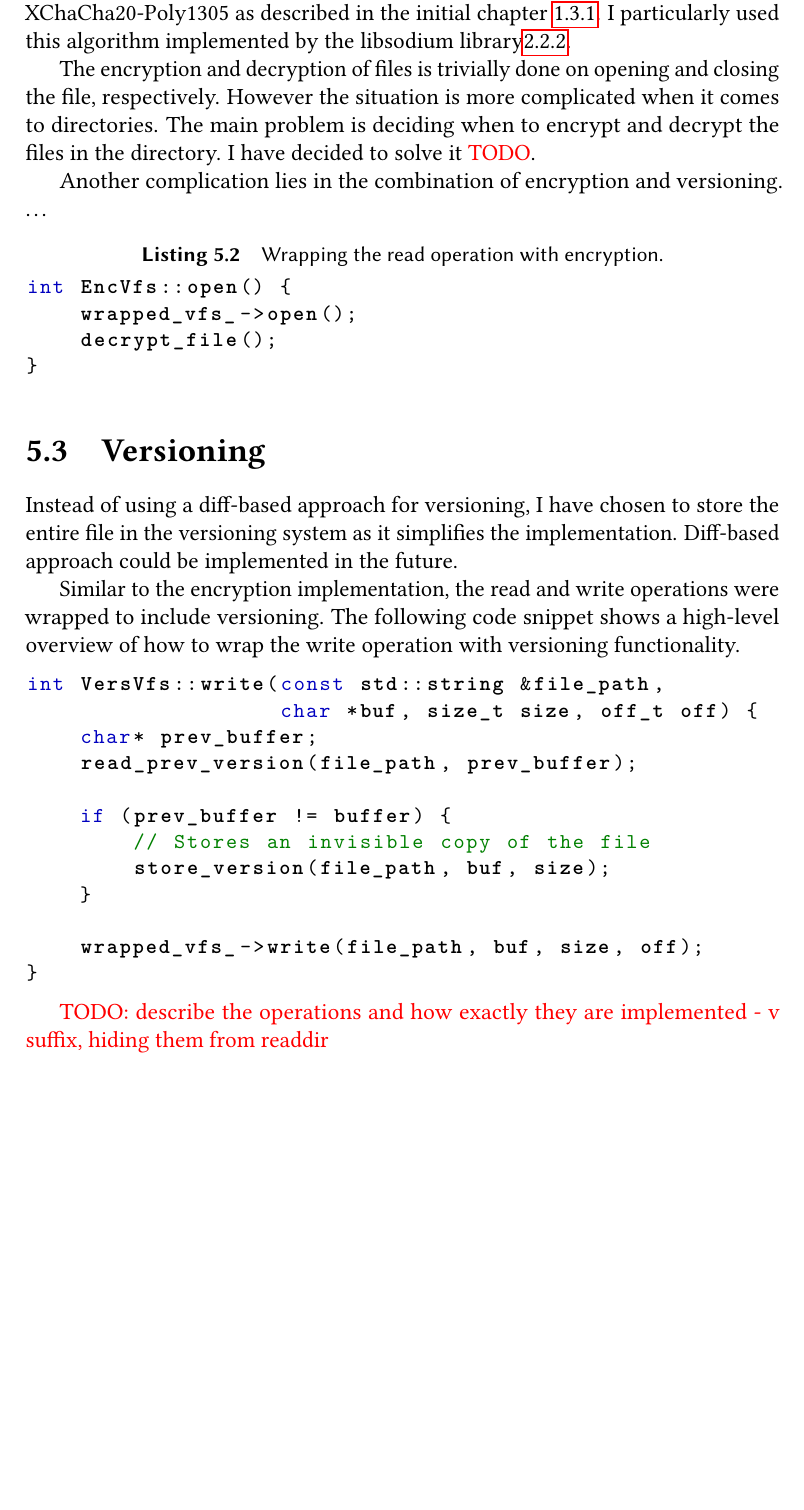
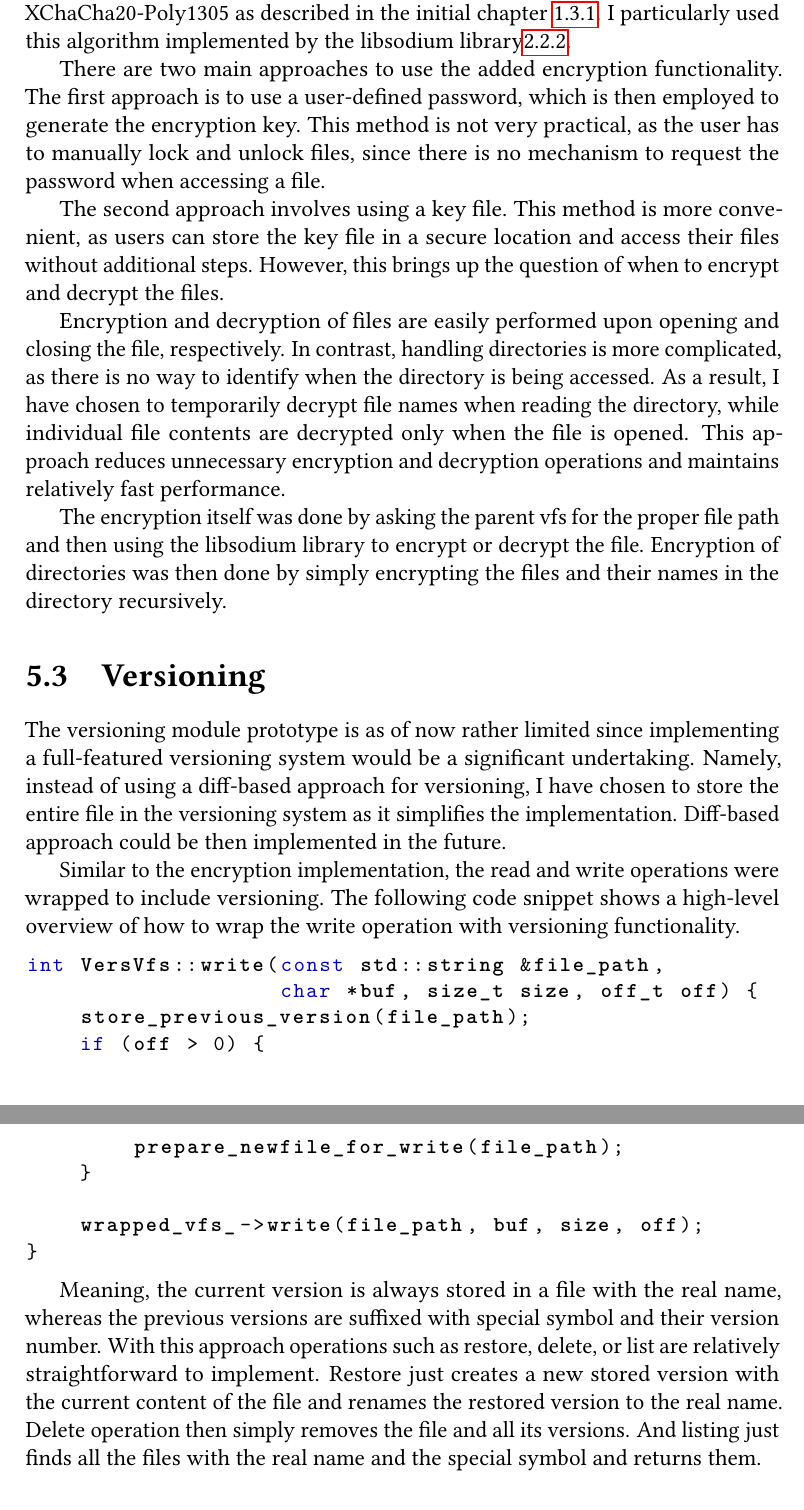
Before and after one commit to vesmil/thesis, a LaTeX thesis (thesis.tex, which reads ch5.tex): part of page 29 of 34 before the commit and two parts of pages 29 and 30 of 35 after it, the two joined at a grey line, cut so that both start at the same text, the shorter picture padded with empty space. Compiled offline with pdfLaTeX; a LaTeX package or settings file that is missing is left out.

Commit message:
Encryption and versioning description

```diff
--- a/ch5.tex
+++ b/ch5.tex
@@ -57,26 +57,27 @@ This allows the user to specify the mount point and other options such as the de
 To implement the prototype module of encryption, I have chosen to use the XChaCha20-Poly1305 as described in the initial chapter~\ref{subsec:xchacha20-poly1305}.
 I particularly used this algorithm implemented by the libsodium library\ref{subsec:encryption-analysis}.
 
-The encryption and decryption of files is trivially done on opening and closing the file, respectively.
-However the situation is more complicated when it comes to directories.
-The main problem is deciding when to encrypt and decrypt the files in the directory.
-I have decided to solve it \xxx{TODO}.
+There are two main approaches to use the added encryption functionality.
+The first approach is to use a user-defined password, which is then employed to generate the encryption key.
+This method is not very practical, as the user has to manually lock and unlock files, since there is no mechanism to request the password when accessing a file.
 
-Another complication lies in the combination of encryption and versioning.
-\ldots
+The second approach involves using a key file.
+This method is more convenient, as users can store the key file in a secure location and access their files without additional steps.
+However, this brings up the question of when to encrypt and decrypt the files.
 
-\begin{lstlisting}[language=c++, basicstyle=\ttfamily\small, caption={Wrapping the read operation with encryption.}, label={lst:read}]
-int EncVfs::open() {
-    wrapped_vfs_->open();
-    decrypt_file();
-}
-\end{lstlisting}
+Encryption and decryption of files are easily performed upon opening and closing the file, respectively.
+In contrast, handling directories is more complicated, as there is no way to identify when the directory is being accessed.
+As a result, I have chosen to temporarily decrypt file names when reading the directory, while individual file contents are decrypted only when the file is opened.
+This approach reduces unnecessary encryption and decryption operations and maintains relatively fast performance.
 
+The encryption itself was done by asking the parent vfs for the proper file path and then using the libsodium library to encrypt or decrypt the file.
+Encryption of directories was then done by simply encrypting the files and their names in the directory recursively.
 
 \section{Versioning}\label{sec:versioning2}
 
-Instead of using a diff-based approach for versioning, I have chosen to store the entire file in the versioning system as it simplifies the implementation.
-Diff-based approach could be implemented in the future.
+The versioning module prototype is as of now rather limited since implementing a full-featured versioning system would be a significant undertaking.
+Namely, instead of using a diff-based approach for versioning, I have chosen to store the entire file in the versioning system as it simplifies the implementation.
+Diff-based approach could be then implemented in the future.
 
 Similar to the encryption implementation, the read and write operations were wrapped to include versioning.
 The following code snippet shows a high-level overview of how to wrap the write operation with versioning functionality.
@@ -84,16 +85,17 @@ The following code snippet shows a high-level overview of how to wrap the write
 \begin{lstlisting}[language=c++, basicstyle=\ttfamily\small]
 int VersVfs::write(const std::string &file_path,
                    char *buf, size_t size, off_t off) {
-    char* prev_buffer;
-    read_prev_version(file_path, prev_buffer);
-
-    if (prev_buffer != buffer) {
-        // Stores an invisible copy of the file
-        store_version(file_path, buf, size);
+    store_previous_version(file_path);
+    if (off > 0) {
+        prepare_newfile_for_write(file_path);
     }
 
     wrapped_vfs_->write(file_path, buf, size, off);
 }
 \end{lstlisting}
 
-\xxx{TODO: describe the operations and how exactly they are implemented - v suffix, hiding them from readdir }
+Meaning, the current version is always stored in a file with the real name, whereas the previous versions are suffixed with special symbol and their version number.
+With this approach operations such as restore, delete, or list are relatively straightforward to implement.
+Restore just creates a new stored version with the current content of the file and renames the restored version to the real name.
+Delete operation then simply removes the file and all its versions.
+And listing just finds all the files with the real name and the special symbol and returns them.
```
Also changed, not shown: ch3.tex (+2 -2 lines), ch4.tex (+3 -0 lines), conclusion.tex (+1 -1 lines), refs.bib (+6 -0 lines).
